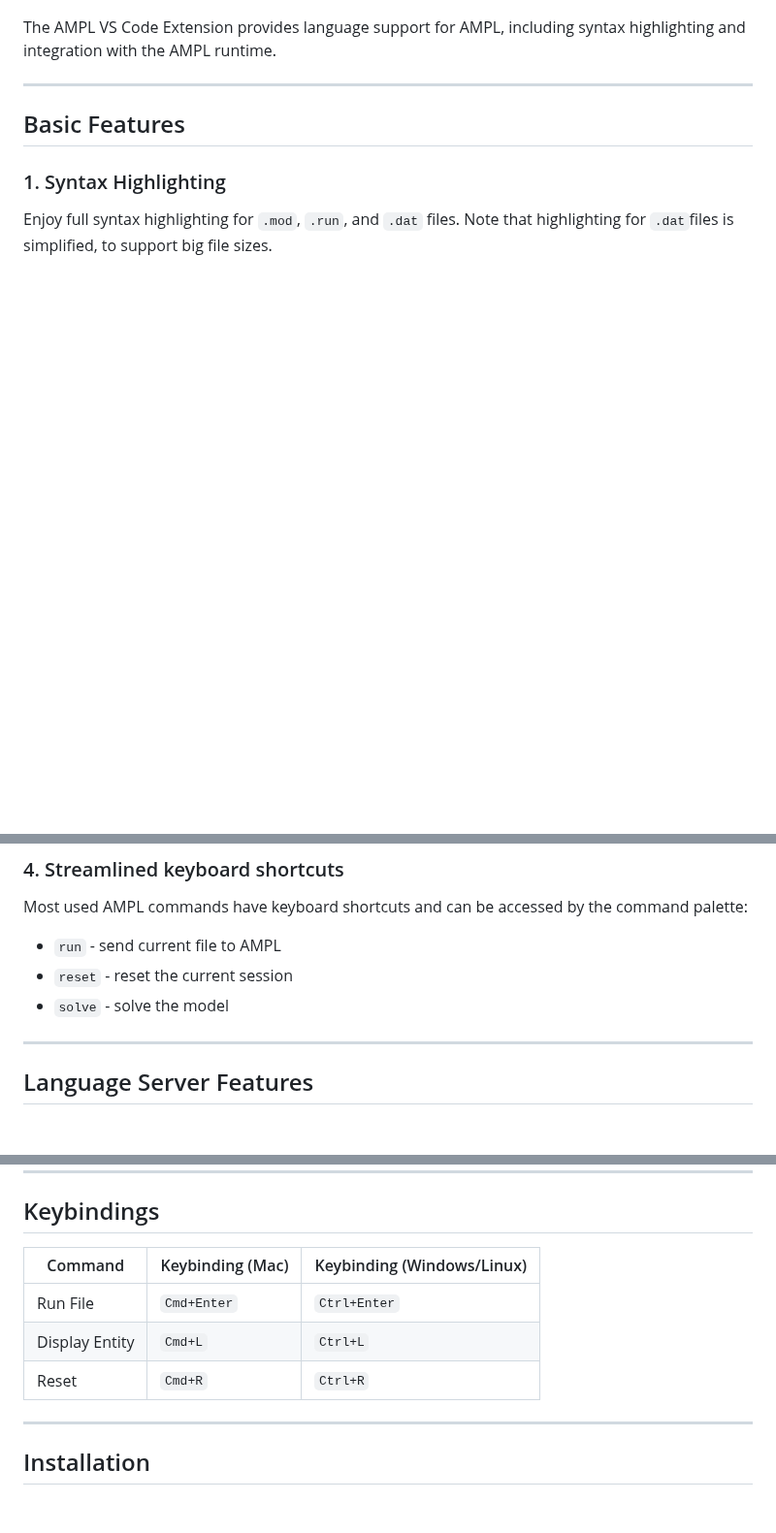
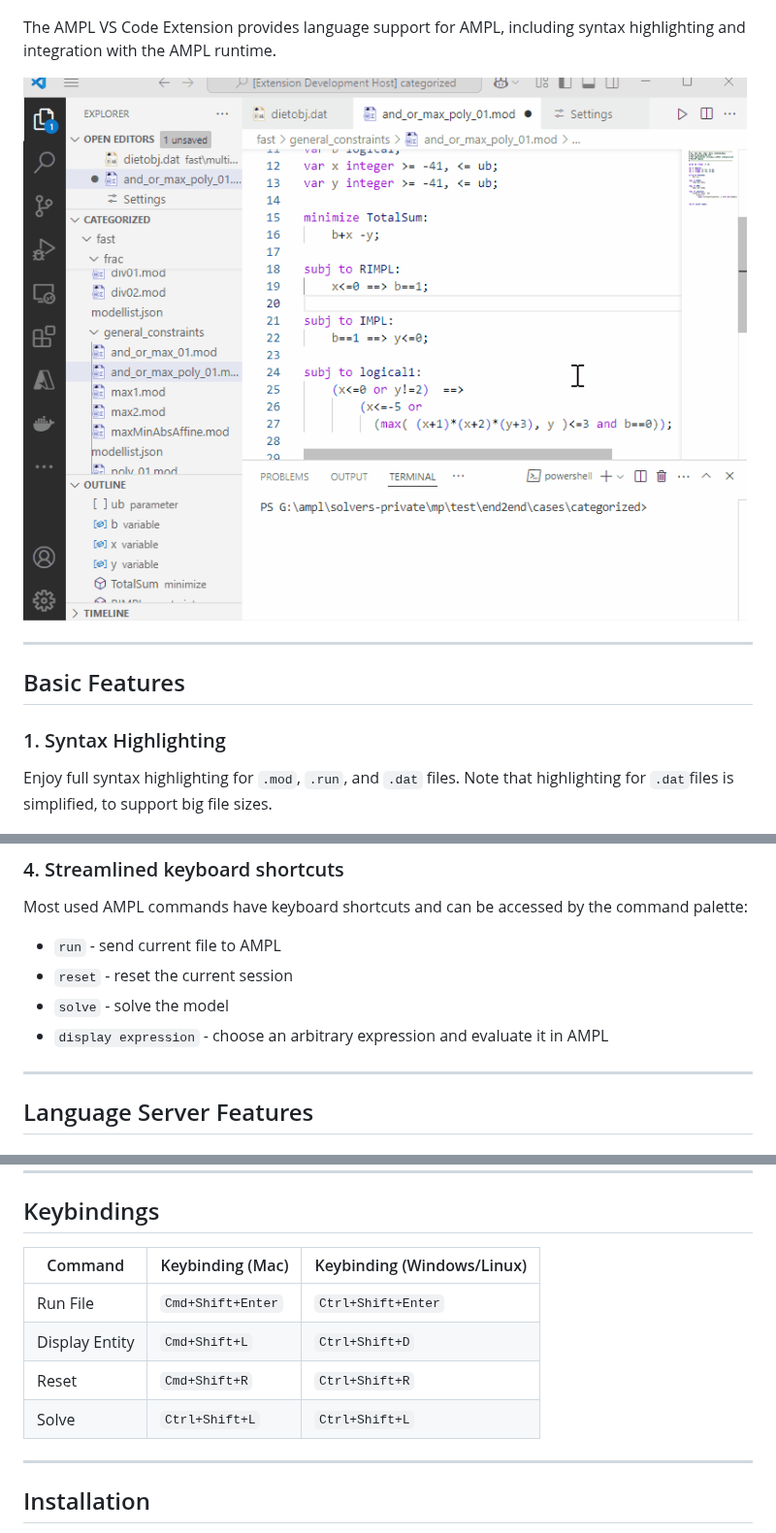
Before and after one commit to ampl/ampl-plugin-official, a Markdown page: README.md, 3 parts joined by grey strips. Shown at 97% size. Drawn GitHub-style; pictures changed too: resources/Animation.gif (added); blank space fills up the shorter version.

Commit message:
Updated readme file. Disabled debug notification.

```diff
--- a/README.md
+++ b/README.md
@@ -3,6 +3,8 @@
 ![AMPL Logo](resources/logo.png)
 
 The AMPL VS Code Extension provides language support for AMPL, including syntax highlighting and integration with the AMPL runtime.
+
+![Animation](resources/Animation.gif)
 
 ---
 
@@ -32,6 +32,7 @@ Most used AMPL commands have keyboard shortcuts and can be accessed by the comma
 - `run` - send current file to AMPL
 - `reset` - reset the current session
 - `solve` - solve the model
+- `display expression` - choose an arbitrary expression and evaluate it in AMPL
 
 ---
 
@@ -57,11 +58,12 @@ Errors are higlighted and listed in the "Problems" window in VS code. Note that
 
 ## Keybindings
 
-| Command               | Keybinding (Mac) | Keybinding (Windows/Linux) |
-|-----------------------|------------------|----------------------------|
-| Run File              | `Cmd+Enter`     | `Ctrl+Enter`               |
-| Display Entity        | `Cmd+L`         | `Ctrl+L`                   |
-| Reset                 | `Cmd+R`         | `Ctrl+R`                   |
+| Command               | Keybinding (Mac)  | Keybinding (Windows/Linux) |
+|-----------------------|-------------------|----------------------------|
+| Run File              | `Cmd+Shift+Enter` | `Ctrl+Shift+Enter`         |
+| Display Entity        | `Cmd+Shift+L`     | `Ctrl+Shift+D`             |
+| Reset                 | `Cmd+Shift+R`     | `Ctrl+Shift+R`             |
+| Solve                 | `Ctrl+Shift+L`    | `Ctrl+Shift+L`             |
 
 ---
 
```
Also changed, not shown: other parts of README.md (+0 -2 lines), 2 other files.
